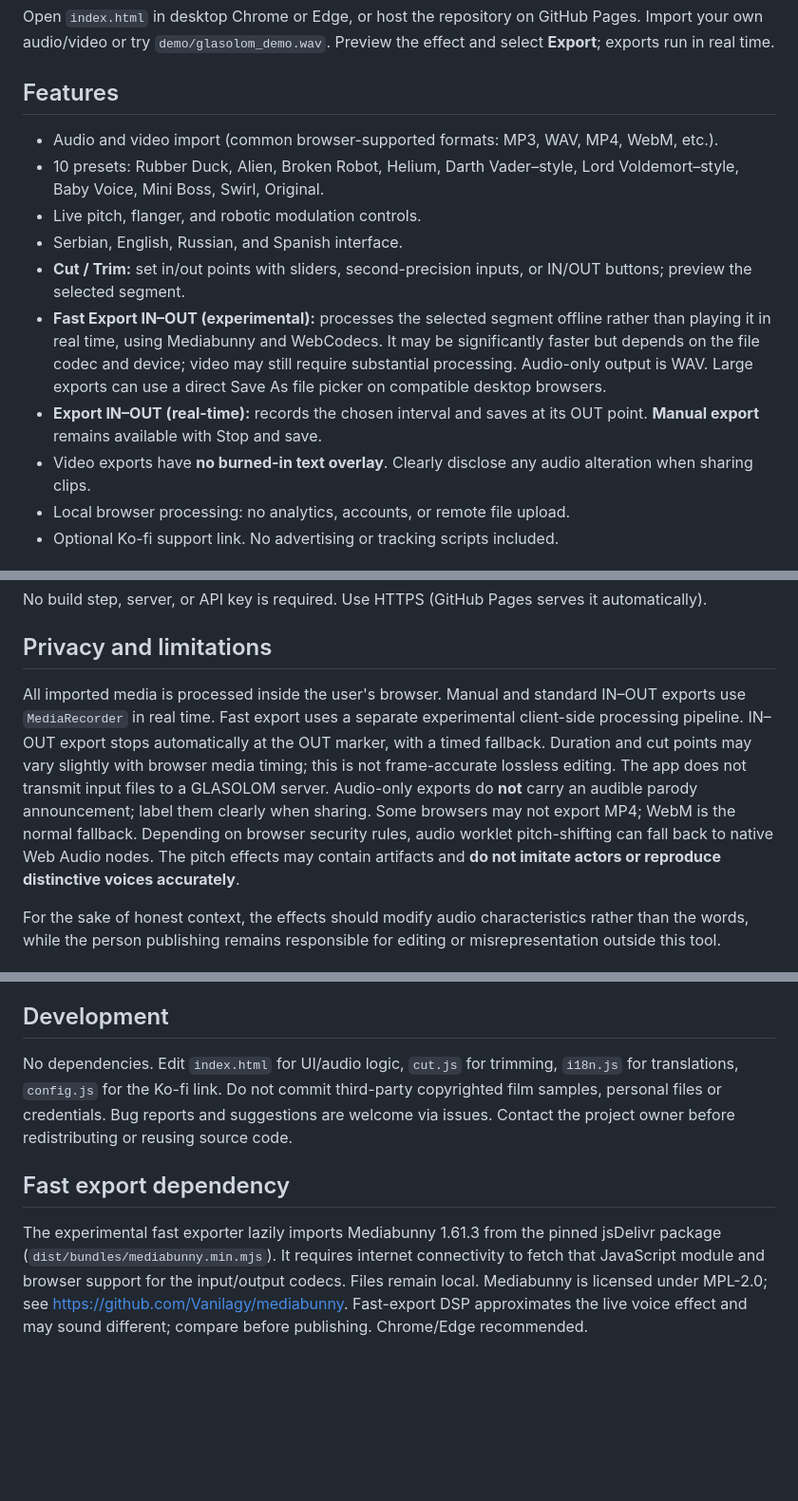
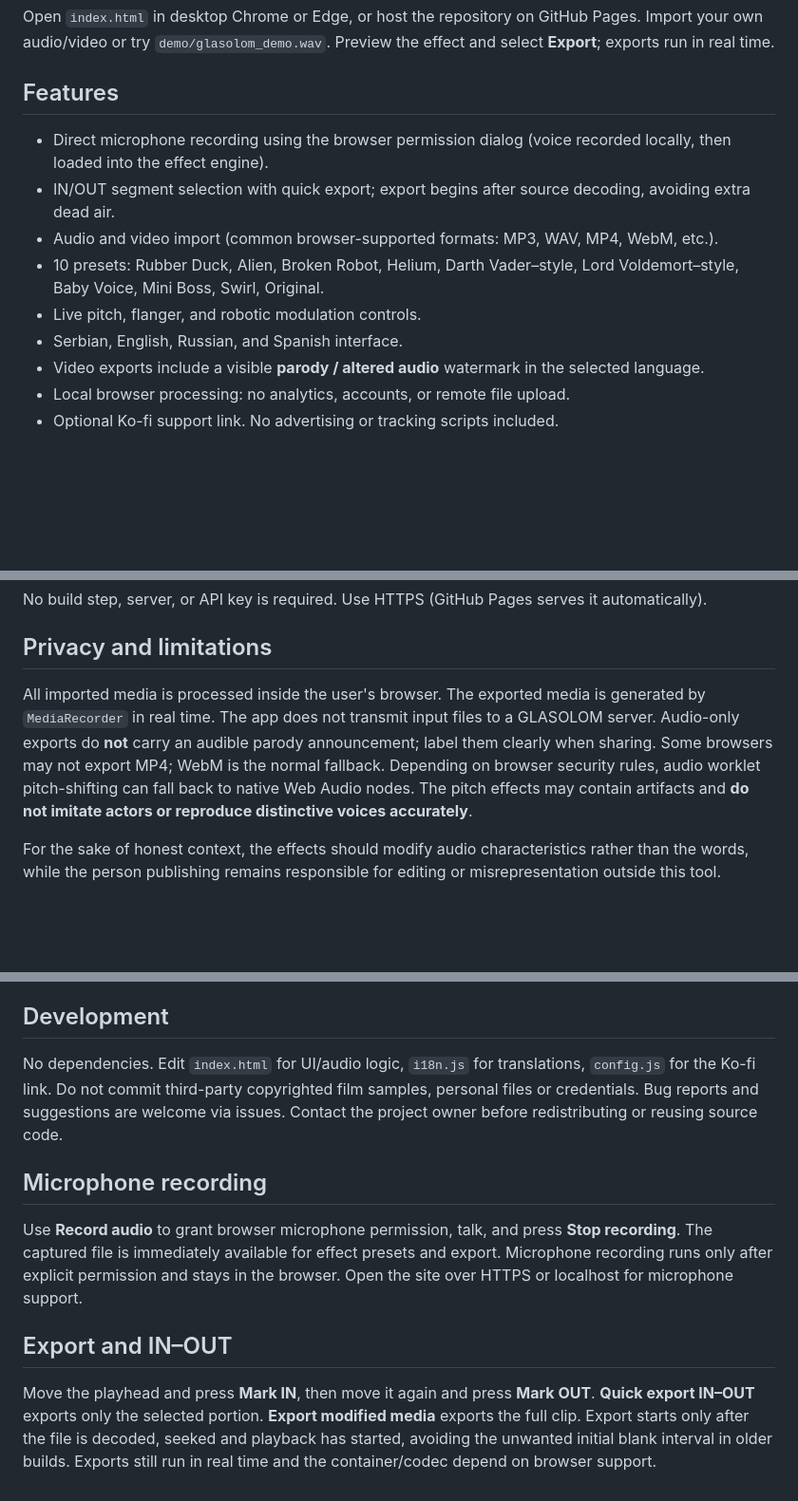
Before and after one commit to Anumaki/glasolom, a Markdown page: README.md, 3 parts joined by grey strips. Shown at 95% size. Rendered like a GitHub page; blank space fills up the shorter version.

Commit message:
Document mic recording and IN–OUT export improvements

```diff
--- a/README.md
+++ b/README.md
@@ -10,14 +10,13 @@ Open `index.html` in desktop Chrome or Edge, or host the repository on GitHub Pa
 
 ## Features
 
+- Direct microphone recording using the browser permission dialog (voice recorded locally, then loaded into the effect engine).
+- IN/OUT segment selection with quick export; export begins after source decoding, avoiding extra dead air.
 - Audio and video import (common browser-supported formats: MP3, WAV, MP4, WebM, etc.).
 - 10 presets: Rubber Duck, Alien, Broken Robot, Helium, Darth Vader–style, Lord Voldemort–style, Baby Voice, Mini Boss, Swirl, Original.
 - Live pitch, flanger, and robotic modulation controls.
 - Serbian, English, Russian, and Spanish interface.
-- **Cut / Trim:** set in/out points with sliders, second-precision inputs, or IN/OUT buttons; preview the selected segment.
-- **Fast Export IN–OUT (experimental):** processes the selected segment offline rather than playing it in real time, using Mediabunny and WebCodecs. It may be significantly faster but depends on the file codec and device; video may still require substantial processing. Audio-only output is WAV. Large exports can use a direct Save As file picker on compatible desktop browsers.
-- **Export IN–OUT (real-time):** records the chosen interval and saves at its OUT point. **Manual export** remains available with Stop and save.
-- Video exports have **no burned-in text overlay**. Clearly disclose any audio alteration when sharing clips.
+- Video exports include a visible **parody / altered audio** watermark in the selected language.
 - Local browser processing: no analytics, accounts, or remote file upload.
 - Optional Ko-fi support link. No advertising or tracking scripts included.
 
@@ -48,7 +47,7 @@ No build step, server, or API key is required. Use HTTPS (GitHub Pages serves it
 
 ## Privacy and limitations
 
-All imported media is processed inside the user's browser. Manual and standard IN–OUT exports use `MediaRecorder` in real time. Fast export uses a separate experimental client-side processing pipeline. IN–OUT export stops automatically at the OUT marker, with a timed fallback. Duration and cut points may vary slightly with browser media timing; this is not frame-accurate lossless editing. The app does not transmit input files to a GLASOLOM server. Audio-only exports do **not** carry an audible parody announcement; label them clearly when sharing. Some browsers may not export MP4; WebM is the normal fallback. Depending on browser security rules, audio worklet pitch-shifting can fall back to native Web Audio nodes. The pitch effects may contain artifacts and **do not imitate actors or reproduce distinctive voices accurately**.
+All imported media is processed inside the user's browser. The exported media is generated by `MediaRecorder` in real time. The app does not transmit input files to a GLASOLOM server. Audio-only exports do **not** carry an audible parody announcement; label them clearly when sharing. Some browsers may not export MP4; WebM is the normal fallback. Depending on browser security rules, audio worklet pitch-shifting can fall back to native Web Audio nodes. The pitch effects may contain artifacts and **do not imitate actors or reproduce distinctive voices accurately**.
 
 For the sake of honest context, the effects should modify audio characteristics rather than the words, while the person publishing remains responsible for editing or misrepresentation outside this tool.
 
@@ -62,8 +61,12 @@ The source code is publicly viewable but **no open-source license has been grant
 
 ## Development
 
-No dependencies. Edit `index.html` for UI/audio logic, `cut.js` for trimming, `i18n.js` for translations, `config.js` for the Ko-fi link. Do not commit third-party copyrighted film samples, personal files or credentials. Bug reports and suggestions are welcome via issues. Contact the project owner before redistributing or reusing source code.
+No dependencies. Edit `index.html` for UI/audio logic, `i18n.js` for translations, `config.js` for the Ko-fi link. Do not commit third-party copyrighted film samples, personal files or credentials. Bug reports and suggestions are welcome via issues. Contact the project owner before redistributing or reusing source code.
 
-## Fast export dependency
+## Microphone recording
 
-The experimental fast exporter lazily imports Mediabunny 1.61.3 from the pinned jsDelivr package (`dist/bundles/mediabunny.min.mjs`). It requires internet connectivity to fetch that JavaScript module and browser support for the input/output codecs. Files remain local. Mediabunny is licensed under MPL-2.0; see https://github.com/Vanilagy/mediabunny. Fast-export DSP approximates the live voice effect and may sound different; compare before publishing. Chrome/Edge recommended.
+Use **Record audio** to grant browser microphone permission, talk, and press **Stop recording**. The captured file is immediately available for effect presets and export. Microphone recording runs only after explicit permission and stays in the browser. Open the site over HTTPS or localhost for microphone support.
+
+## Export and IN–OUT
+
+Move the playhead and press **Mark IN**, then move it again and press **Mark OUT**. **Quick export IN–OUT** exports only the selected portion. **Export modified media** exports the full clip. Export starts only after the file is decoded, seeked and playback has started, avoiding the unwanted initial blank interval in older builds. Exports still run in real time and the container/codec depend on browser support.
```
